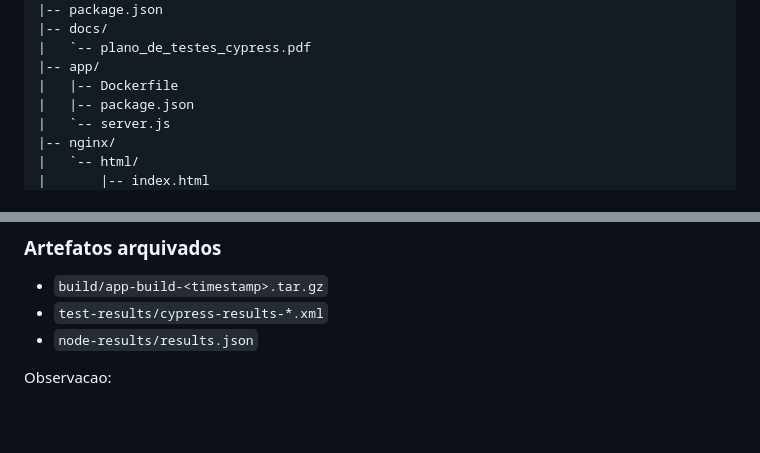
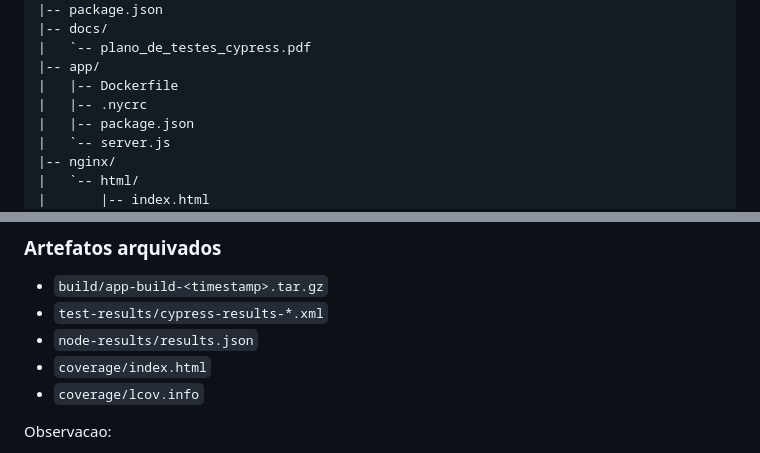
Before and after one commit to vitordias2004/S07, a Markdown page: README.md, 2 parts joined by grey strips. Drawn GitHub-style; blank space fills up the shorter version.

```diff
--- a/README.md
+++ b/README.md
@@ -142,6 +142,7 @@ S07/
 |   `-- plano_de_testes_cypress.pdf
 |-- app/
 |   |-- Dockerfile
+|   |-- .nycrc
 |   |-- package.json
 |   `-- server.js
 |-- nginx/
@@ -185,6 +186,8 @@ Se o envio de e-mail falhar por credencial SMTP, o pipeline registra um aviso, g
 - `build/app-build-<timestamp>.tar.gz`
 - `test-results/cypress-results-*.xml`
 - `node-results/results.json`
+- `coverage/index.html`
+- `coverage/lcov.info`
 
 Observacao:
 
```
Also changed, not shown: other parts of README.md (+33 -3 lines).
